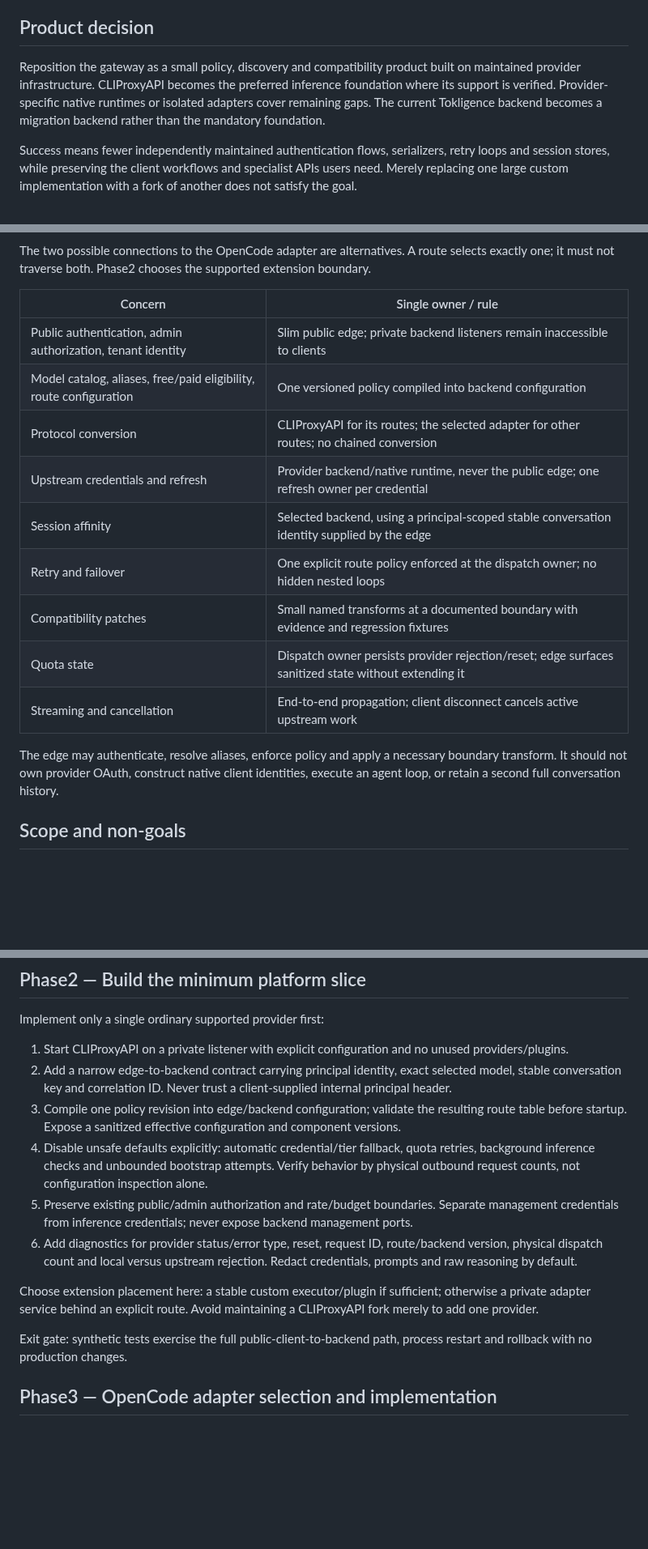
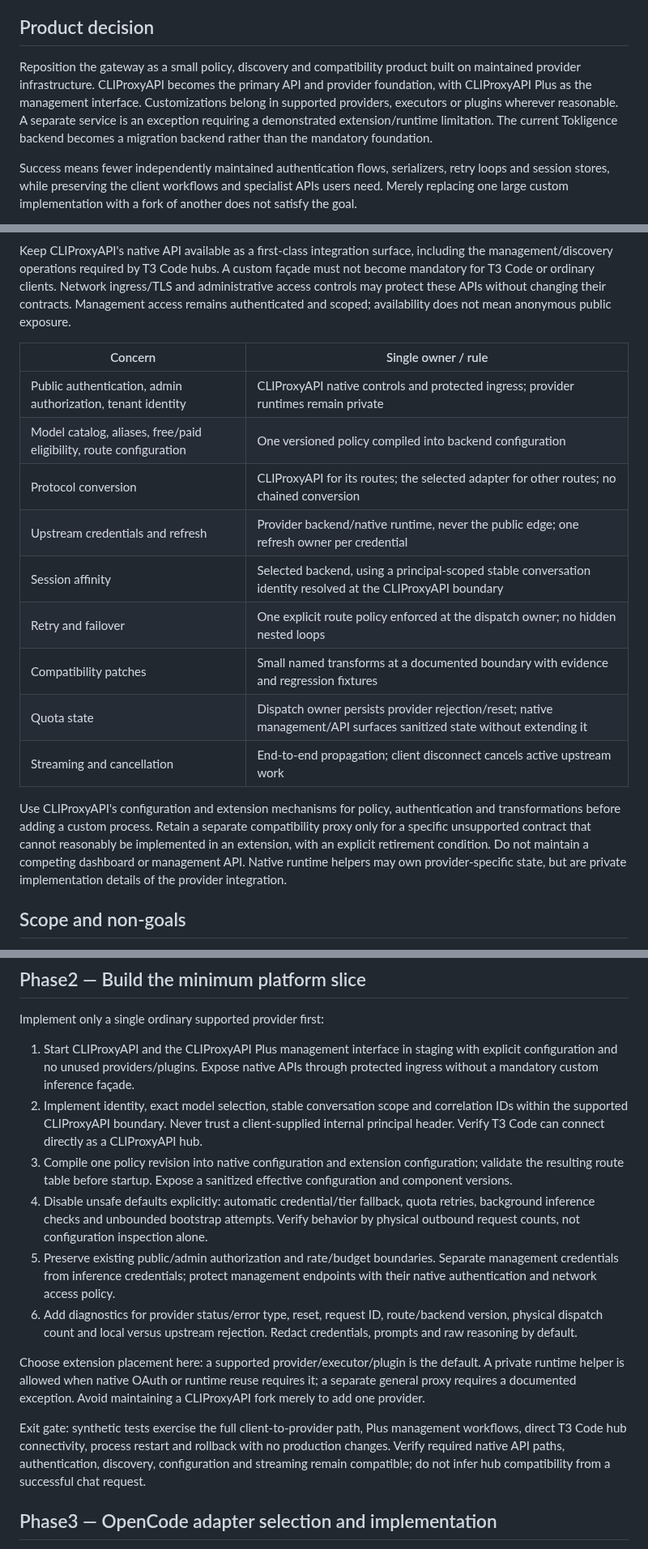
Before and after one commit to anschmieg/tokligence-gateway, a Markdown page: docs/design/gateway-product-scope-refactor.md, 3 parts joined by grey strips. Shown at 81% size. Drawn GitHub-style; blank space fills up the shorter version.

Commit message:
docs: prioritize CLIProxyAPI native APIs plugins and Plus management

````diff
--- a/docs/design/gateway-product-scope-refactor.md
+++ b/docs/design/gateway-product-scope-refactor.md
@@ -5,7 +5,7 @@ Date: 2026-11-01.
 
 ## Product decision
 
-Reposition the gateway as a small policy, discovery and compatibility product built on maintained provider infrastructure. CLIProxyAPI becomes the preferred inference foundation where its support is verified. Provider-specific native runtimes or isolated adapters cover remaining gaps. The current Tokligence backend becomes a migration backend rather than the mandatory foundation.
+Reposition the gateway as a small policy, discovery and compatibility product built on maintained provider infrastructure. CLIProxyAPI becomes the primary API and provider foundation, with CLIProxyAPI Plus as the management interface. Customizations belong in supported providers, executors or plugins wherever reasonable. A separate service is an exception requiring a demonstrated extension/runtime limitation. The current Tokligence backend becomes a migration backend rather than the mandatory foundation.
 
 Success means fewer independently maintained authentication flows, serializers, retry loops and session stores, while preserving the client workflows and specialist APIs users need. Merely replacing one large custom implementation with a fork of another does not satisfy the goal.
 
@@ -25,21 +25,21 @@ flowchart LR
     N --> Z[OpenCode]
 ```
 
-The two possible connections to the OpenCode adapter are alternatives. A route selects exactly one; it must not traverse both. Phase2 chooses the supported extension boundary.
+Keep CLIProxyAPI's native API available as a first-class integration surface, including the management/discovery operations required by T3 Code hubs. A custom façade must not become mandatory for T3 Code or ordinary clients. Network ingress/TLS and administrative access controls may protect these APIs without changing their contracts. Management access remains authenticated and scoped; availability does not mean anonymous public exposure.
 
 | Concern | Single owner / rule |
 | --- | --- |
-| Public authentication, admin authorization, tenant identity | Slim public edge; private backend listeners remain inaccessible to clients |
+| Public authentication, admin authorization, tenant identity | CLIProxyAPI native controls and protected ingress; provider runtimes remain private |
 | Model catalog, aliases, free/paid eligibility, route configuration | One versioned policy compiled into backend configuration |
 | Protocol conversion | CLIProxyAPI for its routes; the selected adapter for other routes; no chained conversion |
 | Upstream credentials and refresh | Provider backend/native runtime, never the public edge; one refresh owner per credential |
-| Session affinity | Selected backend, using a principal-scoped stable conversation identity supplied by the edge |
+| Session affinity | Selected backend, using a principal-scoped stable conversation identity resolved at the CLIProxyAPI boundary |
 | Retry and failover | One explicit route policy enforced at the dispatch owner; no hidden nested loops |
 | Compatibility patches | Small named transforms at a documented boundary with evidence and regression fixtures |
-| Quota state | Dispatch owner persists provider rejection/reset; edge surfaces sanitized state without extending it |
+| Quota state | Dispatch owner persists provider rejection/reset; native management/API surfaces sanitized state without extending it |
 | Streaming and cancellation | End-to-end propagation; client disconnect cancels active upstream work |
 
-The edge may authenticate, resolve aliases, enforce policy and apply a necessary boundary transform. It should not own provider OAuth, construct native client identities, execute an agent loop, or retain a second full conversation history.
+Use CLIProxyAPI's configuration and extension mechanisms for policy, authentication and transformations before adding a custom process. Retain a separate compatibility proxy only for a specific unsupported contract that cannot reasonably be implemented in an extension, with an explicit retirement condition. Do not maintain a competing dashboard or management API. Native runtime helpers may own provider-specific state, but are private implementation details of the provider integration.
 
 ## Scope and non-goals
 
@@ -88,16 +88,16 @@ Deliverable: short architecture decision record selecting release, extensions, o
 
 Implement only a single ordinary supported provider first:
 
-1. Start CLIProxyAPI on a private listener with explicit configuration and no unused providers/plugins.
-2. Add a narrow edge-to-backend contract carrying principal identity, exact selected model, stable conversation key and correlation ID. Never trust a client-supplied internal principal header.
-3. Compile one policy revision into edge/backend configuration; validate the resulting route table before startup. Expose a sanitized effective configuration and component versions.
+1. Start CLIProxyAPI and the CLIProxyAPI Plus management interface in staging with explicit configuration and no unused providers/plugins. Expose native APIs through protected ingress without a mandatory custom inference façade.
+2. Implement identity, exact model selection, stable conversation scope and correlation IDs within the supported CLIProxyAPI boundary. Never trust a client-supplied internal principal header. Verify T3 Code can connect directly as a CLIProxyAPI hub.
+3. Compile one policy revision into native configuration and extension configuration; validate the resulting route table before startup. Expose a sanitized effective configuration and component versions.
 4. Disable unsafe defaults explicitly: automatic credential/tier fallback, quota retries, background inference checks and unbounded bootstrap attempts. Verify behavior by physical outbound request counts, not configuration inspection alone.
-5. Preserve existing public/admin authorization and rate/budget boundaries. Separate management credentials from inference credentials; never expose backend management ports.
+5. Preserve existing public/admin authorization and rate/budget boundaries. Separate management credentials from inference credentials; protect management endpoints with their native authentication and network access policy.
 6. Add diagnostics for provider status/error type, reset, request ID, route/backend version, physical dispatch count and local versus upstream rejection. Redact credentials, prompts and raw reasoning by default.
 
-Choose extension placement here: a stable custom executor/plugin if sufficient; otherwise a private adapter service behind an explicit route. Avoid maintaining a CLIProxyAPI fork merely to add one provider.
+Choose extension placement here: a supported provider/executor/plugin is the default. A private runtime helper is allowed when native OAuth or runtime reuse requires it; a separate general proxy requires a documented exception. Avoid maintaining a CLIProxyAPI fork merely to add one provider.
 
-Exit gate: synthetic tests exercise the full public-client-to-backend path, process restart and rollback with no production changes.
+Exit gate: synthetic tests exercise the full client-to-provider path, Plus management workflows, direct T3 Code hub connectivity, process restart and rollback with no production changes. Verify required native API paths, authentication, discovery, configuration and streaming remain compatible; do not infer hub compatibility from a successful chat request.
 
 ## Phase3 — OpenCode adapter selection and implementation
 
````
Also changed, not shown: other parts of docs/design/gateway-product-scope-refactor.md (+9 -9 lines).
